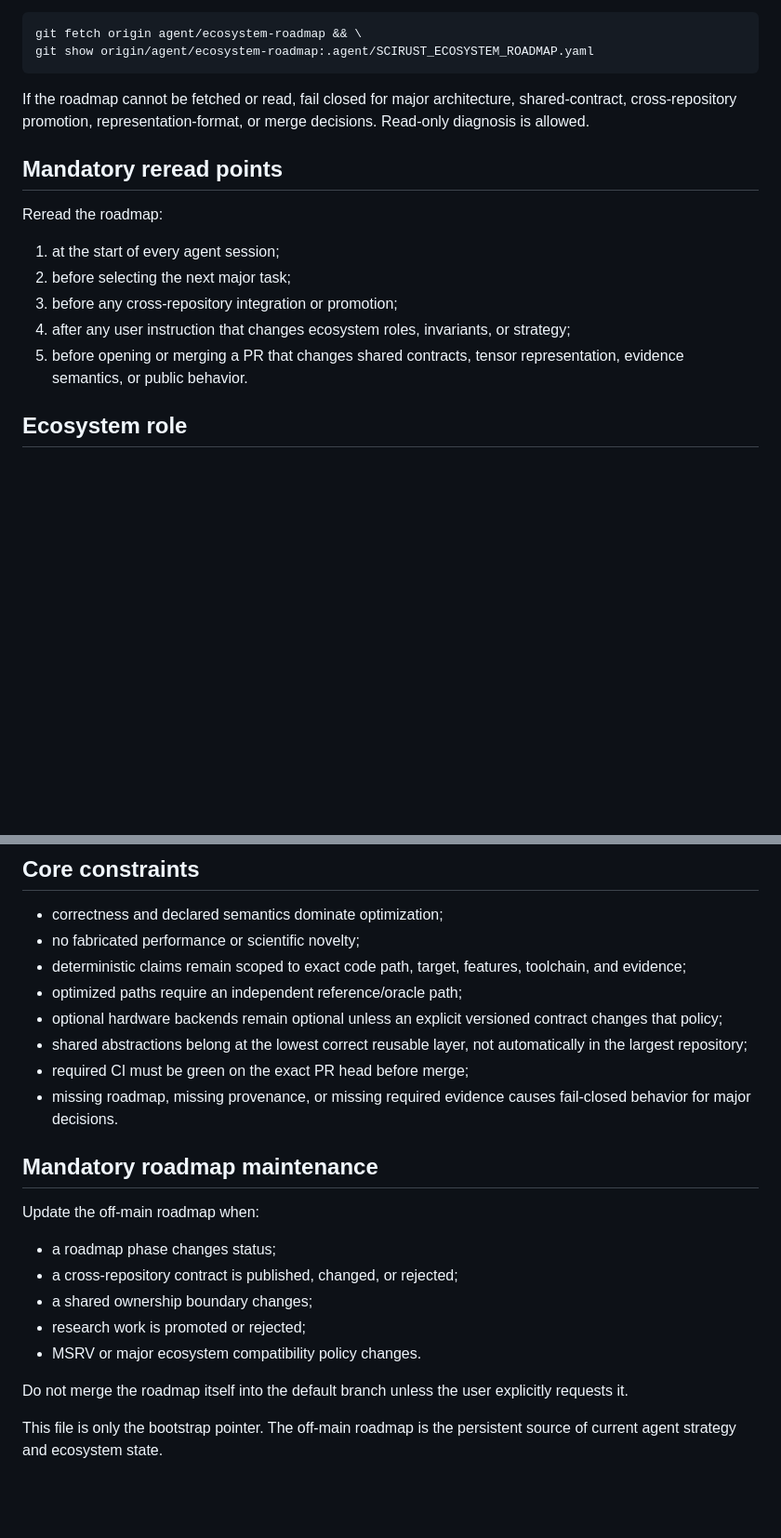
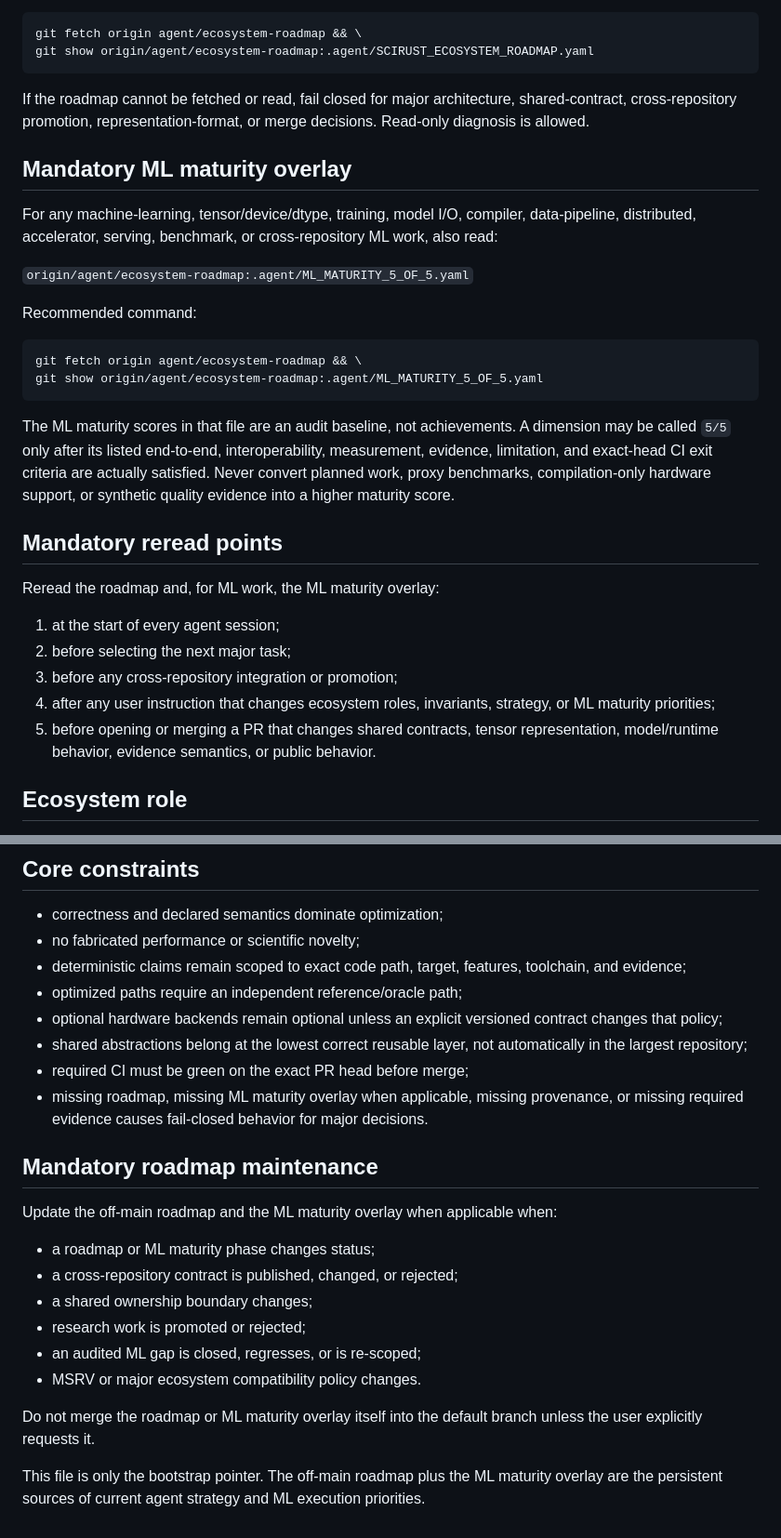
Before and after one commit to CHECKUPAUTO/scirust, a Markdown page: AGENTS.md, 2 parts joined by grey strips. Shown at 93% size. GitHub-like rendering; blank space fills up the shorter version.

Commit message:
docs(agent): require ML maturity overlay

````diff
--- a/AGENTS.md
+++ b/AGENTS.md
@@ -17,15 +17,30 @@ git show origin/agent/ecosystem-roadmap:.agent/SCIRUST_ECOSYSTEM_ROADMAP.yaml
 
 If the roadmap cannot be fetched or read, fail closed for major architecture, shared-contract, cross-repository promotion, representation-format, or merge decisions. Read-only diagnosis is allowed.
 
+## Mandatory ML maturity overlay
+
+For any machine-learning, tensor/device/dtype, training, model I/O, compiler, data-pipeline, distributed, accelerator, serving, benchmark, or cross-repository ML work, also read:
+
+`origin/agent/ecosystem-roadmap:.agent/ML_MATURITY_5_OF_5.yaml`
+
+Recommended command:
+
+```bash
+git fetch origin agent/ecosystem-roadmap && \
+git show origin/agent/ecosystem-roadmap:.agent/ML_MATURITY_5_OF_5.yaml
+```
+
+The ML maturity scores in that file are an audit baseline, not achievements. A dimension may be called `5/5` only after its listed end-to-end, interoperability, measurement, evidence, limitation, and exact-head CI exit criteria are actually satisfied. Never convert planned work, proxy benchmarks, compilation-only hardware support, or synthetic quality evidence into a higher maturity score.
+
 ## Mandatory reread points
 
-Reread the roadmap:
+Reread the roadmap and, for ML work, the ML maturity overlay:
 
 1. at the start of every agent session;
 2. before selecting the next major task;
 3. before any cross-repository integration or promotion;
-4. after any user instruction that changes ecosystem roles, invariants, or strategy;
-5. before opening or merging a PR that changes shared contracts, tensor representation, evidence semantics, or public behavior.
+4. after any user instruction that changes ecosystem roles, invariants, strategy, or ML maturity priorities;
+5. before opening or merging a PR that changes shared contracts, tensor representation, model/runtime behavior, evidence semantics, or public behavior.
 
 ## Ecosystem role
 
@@ -54,18 +69,19 @@ Cross-repository contracts are never assumed merely because code or concepts loo
 - optional hardware backends remain optional unless an explicit versioned contract changes that policy;
 - shared abstractions belong at the lowest correct reusable layer, not automatically in the largest repository;
 - required CI must be green on the exact PR head before merge;
-- missing roadmap, missing provenance, or missing required evidence causes fail-closed behavior for major decisions.
+- missing roadmap, missing ML maturity overlay when applicable, missing provenance, or missing required evidence causes fail-closed behavior for major decisions.
 
 ## Mandatory roadmap maintenance
 
-Update the off-main roadmap when:
+Update the off-main roadmap and the ML maturity overlay when applicable when:
 
-- a roadmap phase changes status;
+- a roadmap or ML maturity phase changes status;
 - a cross-repository contract is published, changed, or rejected;
 - a shared ownership boundary changes;
 - research work is promoted or rejected;
+- an audited ML gap is closed, regresses, or is re-scoped;
 - MSRV or major ecosystem compatibility policy changes.
 
-Do not merge the roadmap itself into the default branch unless the user explicitly requests it.
+Do not merge the roadmap or ML maturity overlay itself into the default branch unless the user explicitly requests it.
 
-This file is only the bootstrap pointer. The off-main roadmap is the persistent source of current agent strategy and ecosystem state.
+This file is only the bootstrap pointer. The off-main roadmap plus the ML maturity overlay are the persistent sources of current agent strategy and ML execution priorities.
````
